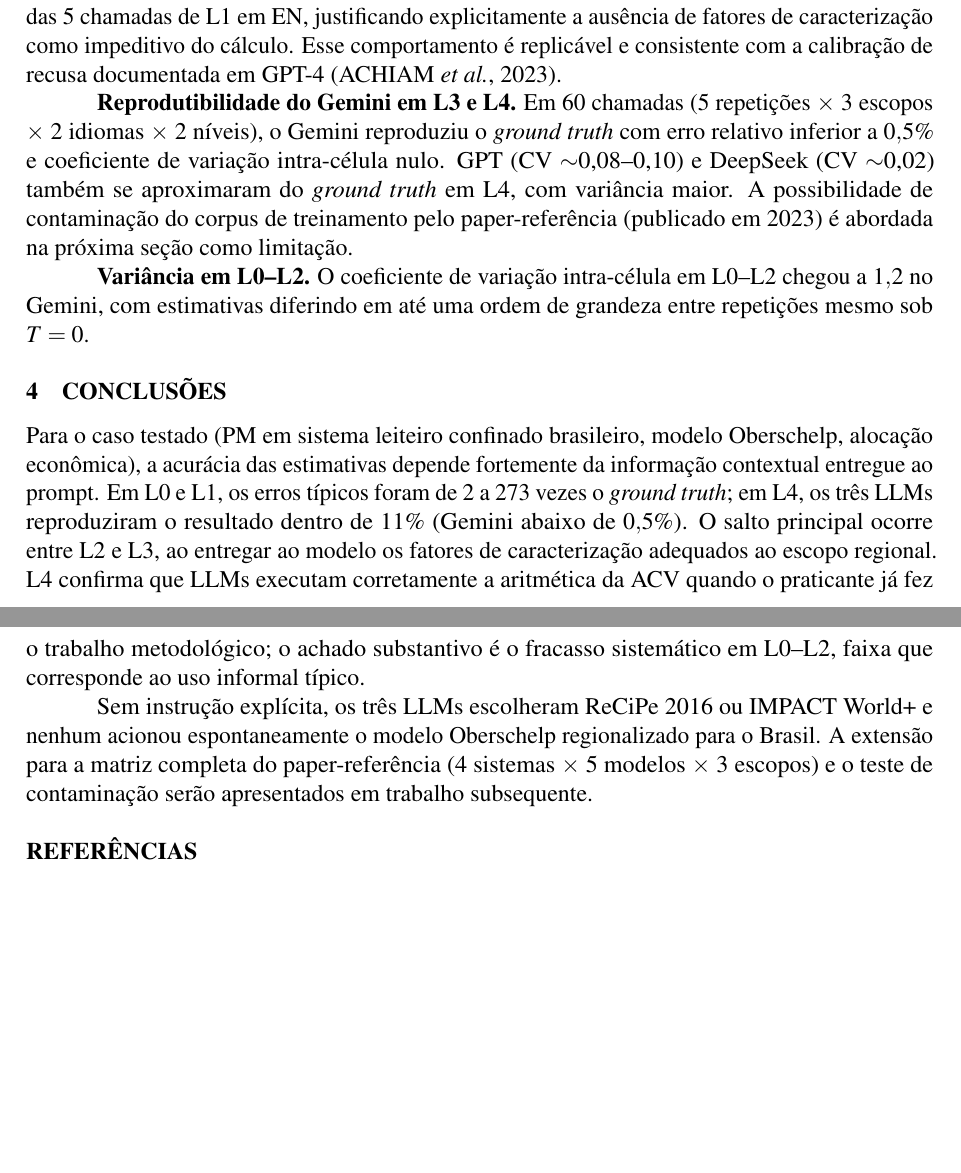
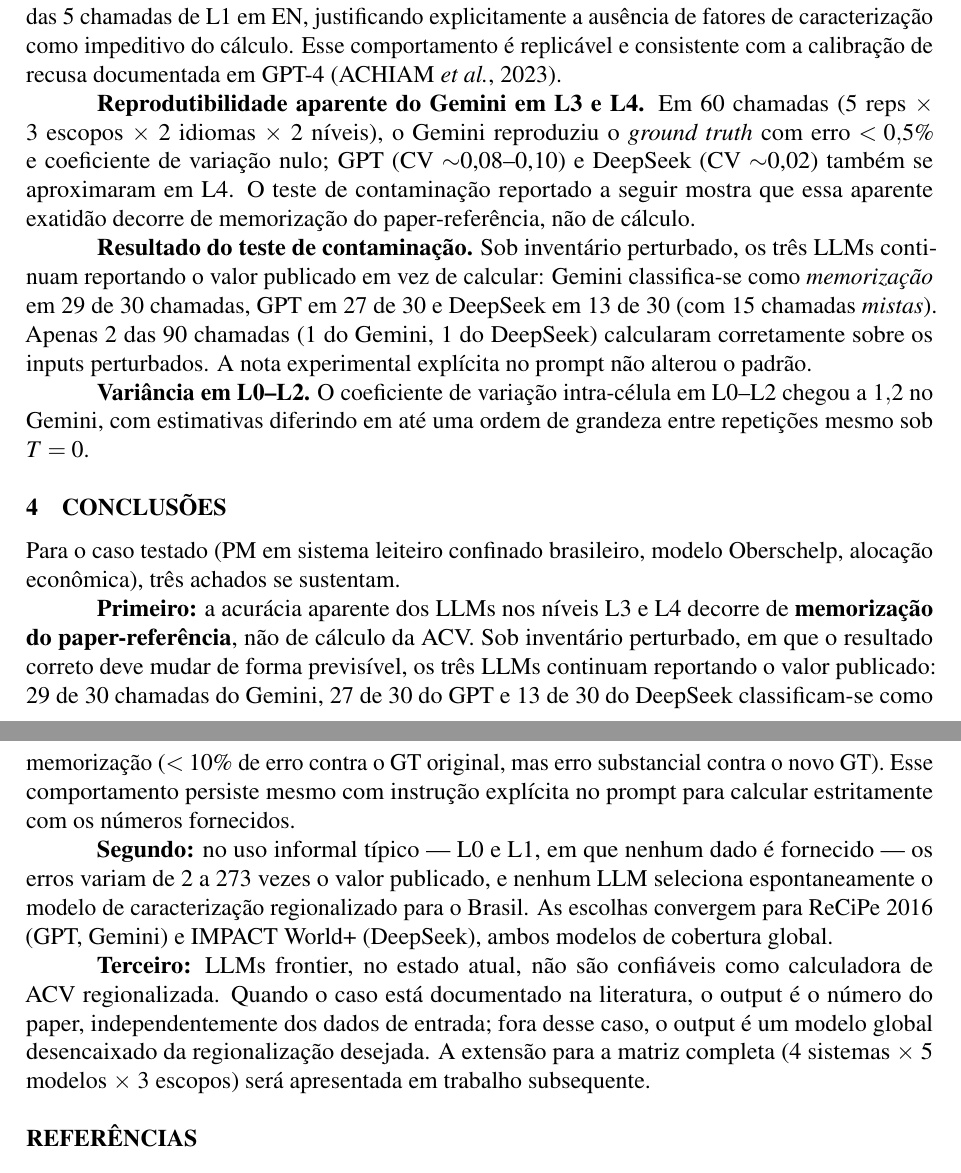
Before and after one commit to Roverlucas/ia-acv-gcv2026, a LaTeX document (manuscript/gcv2026/resumo-expandido.tex): two parts of pages 4 and 5 of 5, joined at a grey line, cut so that both start at the same text, the shorter picture padded with empty space. Compiled offline with pdfLaTeX.

Commit message:
stress test: H6 CONFIRMADA — três LLMs memorizam o paper-referência
Stress test completo: 90/90 calls OK, $1.31, ~30 min.

Classificação por LLM (escopo Global, total 30 calls cada):
  GPT      | Calcula:  0 | Memoriza: 27 | Misto:  3 | Null: 0
  Gemini   | Calcula:  1 | Memoriza: 29 | Misto:  0 | Null: 0
  DeepSeek | Calcula:  1 | Memoriza: 13 | Misto: 15 | Null: 1

Apenas 2 das 90 chamadas calcularam corretamente sobre os inputs
perturbados. A nota experimental explícita no prompt informando
que o inventário é hipotético e instruindo cálculo estrito sobre
os números fornecidos NÃO alterou o padrão de memorização.

Casos mais chocantes:
- Gemini P2 L3 (NH3 reduzido a 10%, novo GT = 1.05e-08): 4 de 5
  reps retornaram 2.83e-08 (exato valor de Giusti 2023)
- GPT P1 L3 (massas x 2, novo GT = 5.66e-08): 5/5 reps retornaram
  3.07e-08 (próximo do GT original 2.83e-08, ignorando perturbação)

Impacto no manuscrito (commit anterior 47f0911):
- Subseção 2.5 reformulada para descrever stress test executado
- Resultados 3.4 reformulado: a "reprodutibilidade aparente" do
  Gemini em L3/L4 (CV=0) é memorização, não cálculo
- Conclusão reescrita em três achados:
  (1) acurácia aparente vem de memorização do paper
  (2) erros de 2-273x em L0/L1 + viés a modelos globais (ReCiPe,
      IMPACT World+) em vez de Oberschelp regionalizado
  (3) LLMs frontier não são confiáveis como calculadora de
      ACV regionalizada — output é o número do paper ou um
      modelo global desencaixado

PDF: 5 páginas mantidas (limite GCV 2026).
Repo: github.com/Roverlucas/ia-acv-gcv2026 (privado)

```diff
--- a/manuscript/gcv2026/resumo-expandido.tex
+++ b/manuscript/gcv2026/resumo-expandido.tex
@@ -144,16 +142,22 @@ A Figura~\ref{fig:agreement} reporta a fração de estimativas que atendem ao cr
 
 \textbf{Recusa defensiva do GPT.} O GPT retornou \texttt{null} em $100\%$ das 10 chamadas de L2 e em $100\%$ das 5 chamadas de L1 em EN, justificando explicitamente a ausência de fatores de caracterização como impeditivo do cálculo. Esse comportamento é replicável e consistente com a calibração de recusa documentada em GPT-4 (ACHIAM \emph{et al.}, 2023).
 
-\textbf{Reprodutibilidade do Gemini em L3 e L4.} Em 60 chamadas (5 repetições $\times$ 3 escopos $\times$ 2 idiomas $\times$ 2 níveis), o Gemini reproduziu o \emph{ground truth} com erro relativo inferior a $0{,}5\%$ e coeficiente de variação intra-célula nulo. GPT (CV $\sim$0{,}08–0{,}10) e DeepSeek (CV $\sim$0{,}02) também se aproximaram do \emph{ground truth} em L4, com variância maior. A possibilidade de contaminação do corpus de treinamento pelo paper-referência (publicado em 2023) é abordada na próxima seção como limitação.
+\textbf{Reprodutibilidade aparente do Gemini em L3 e L4.} Em 60 chamadas (5 reps $\times$ 3 escopos $\times$ 2 idiomas $\times$ 2 níveis), o Gemini reproduziu o \emph{ground truth} com erro $<0{,}5\%$ e coeficiente de variação nulo; GPT (CV $\sim$0{,}08–0{,}10) e DeepSeek (CV $\sim$0{,}02) também se aproximaram em L4. O teste de contaminação reportado a seguir mostra que essa aparente exatidão decorre de memorização do paper-referência, não de cálculo.
+
+\textbf{Resultado do teste de contaminação.} Sob inventário perturbado, os três LLMs continuam reportando o valor publicado em vez de calcular: Gemini classifica-se como \emph{memorização} em 29 de 30 chamadas, GPT em 27 de 30 e DeepSeek em 13 de 30 (com 15 chamadas \emph{mistas}). Apenas 2 das 90 chamadas (1 do Gemini, 1 do DeepSeek) calcularam corretamente sobre os inputs perturbados. A nota experimental explícita no prompt não alterou o padrão.
 
 \textbf{Variância em L0–L2.} O coeficiente de variação intra-célula em L0–L2 chegou a $1{,}2$ no Gemini, com estimativas diferindo em até uma ordem de grandeza entre repetições mesmo sob $T=0$.
 
 % ============================================================
 \section{Conclusões}
 
-Para o caso testado (PM em sistema leiteiro confinado brasileiro, modelo Oberschelp, alocação econômica), a acurácia das estimativas depende fortemente da informação contextual entregue ao prompt. Em L0 e L1, os erros típicos foram de 2 a 273 vezes o \emph{ground truth}; em L4, os três LLMs reproduziram o resultado dentro de 11\% (Gemini abaixo de $0{,}5\%$). O salto principal ocorre entre L2 e L3, ao entregar ao modelo os fatores de caracterização adequados ao escopo regional. L4 confirma que LLMs executam corretamente a aritmética da ACV quando o praticante já fez o trabalho metodológico; o achado substantivo é o fracasso sistemático em L0–L2, faixa que corresponde ao uso informal típico.
+Para o caso testado (PM em sistema leiteiro confinado brasileiro, modelo Oberschelp, alocação econômica), três achados se sustentam.
 
-Sem instrução explícita, os três LLMs escolheram ReCiPe 2016 ou IMPACT World+ e nenhum acionou espontaneamente o modelo Oberschelp regionalizado para o Brasil. A extensão para a matriz completa do paper-referência (4 sistemas $\times$ 5 modelos $\times$ 3 escopos) e o teste de contaminação serão apresentados em trabalho subsequente.
+\textbf{Primeiro:} a acurácia aparente dos LLMs nos níveis L3 e L4 decorre de \textbf{memorização do paper-referência}, não de cálculo da ACV. Sob inventário perturbado, em que o resultado correto deve mudar de forma previsível, os três LLMs continuam reportando o valor publicado: 29 de 30 chamadas do Gemini, 27 de 30 do GPT e 13 de 30 do DeepSeek classificam-se como memorização ($<10\%$ de erro contra o GT original, mas erro substancial contra o novo GT). Esse comportamento persiste mesmo com instrução explícita no prompt para calcular estritamente com os números fornecidos.
+
+\textbf{Segundo:} no uso informal típico — L0 e L1, em que nenhum dado é fornecido — os erros variam de 2 a 273 vezes o valor publicado, e nenhum LLM seleciona espontaneamente o modelo de caracterização regionalizado para o Brasil. As escolhas convergem para ReCiPe 2016 (GPT, Gemini) e IMPACT World+ (DeepSeek), ambos modelos de cobertura global.
+
+\textbf{Terceiro:} LLMs frontier, no estado atual, não são confiáveis como calculadora de ACV regionalizada. Quando o caso está documentado na literatura, o output é o número do paper, independentemente dos dados de entrada; fora desse caso, o output é um modelo global desencaixado da regionalização desejada. A extensão para a matriz completa (4 sistemas $\times$ 5 modelos $\times$ 3 escopos) será apresentada em trabalho subsequente.
 
 % ============================================================
 \section*{REFERÊNCIAS}
```
Also changed, not shown: manuscript/gcv2026/resumo-expandido.pdf, manuscript/gcv2026/resumo-expandido.tex (10 more changed lines).
